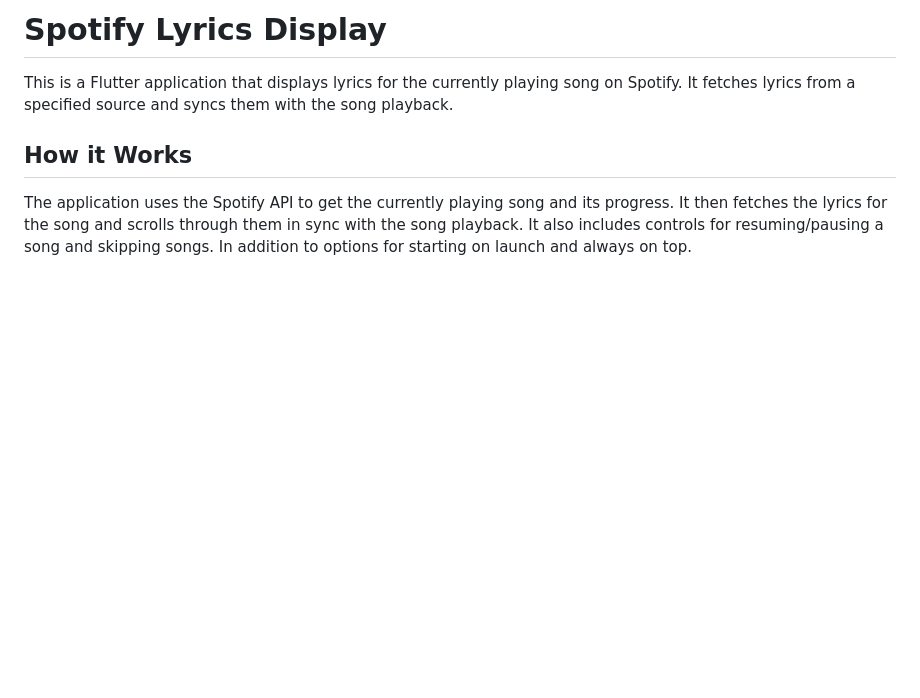
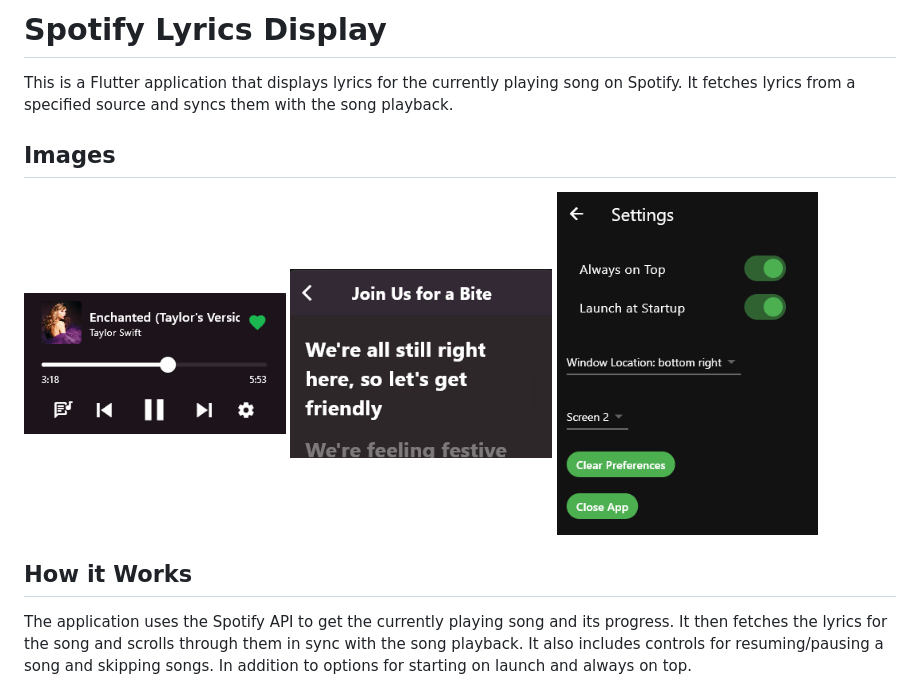
Before and after one commit to Lukebot19/spotify-disply-with-lyrics-flutter, a Markdown page: README.md, the part around the change. Drawn GitHub-style; pictures changed too: assets/readme/lyrics.png (added), assets/readme/main.png (added), assets/readme/settings.png (added); blank space fills up the shorter version.

Commit message:
Add images to README.md

```diff
--- a/README.md
+++ b/README.md
@@ -1,6 +1,13 @@
 # Spotify Lyrics Display
 
 This is a Flutter application that displays lyrics for the currently playing song on Spotify. It fetches lyrics from a specified source and syncs them with the song playback.
+
+## Images
+<p>
+  <img src="./assets/readme/main.png" width="30%" align="top" />
+  <img src="./assets/readme/lyrics.png" width="30%" align="top" />
+  <img src="./assets/readme/settings.png" width="30%" align="top" />
+</p>
 
 ## How it Works
 
```
